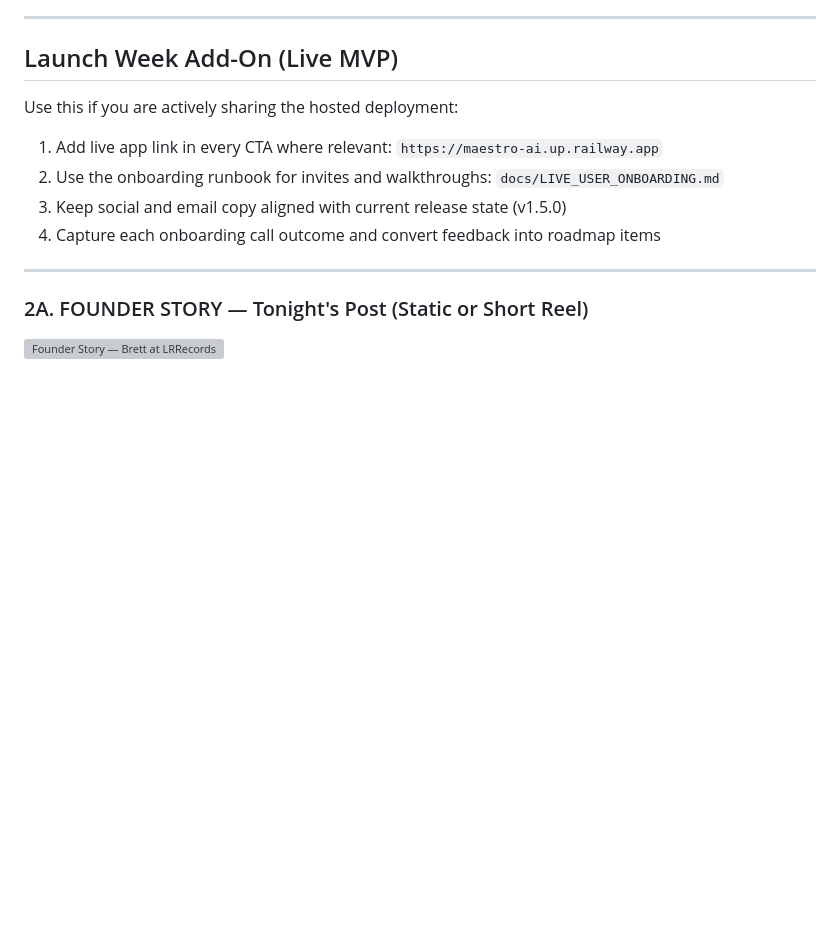
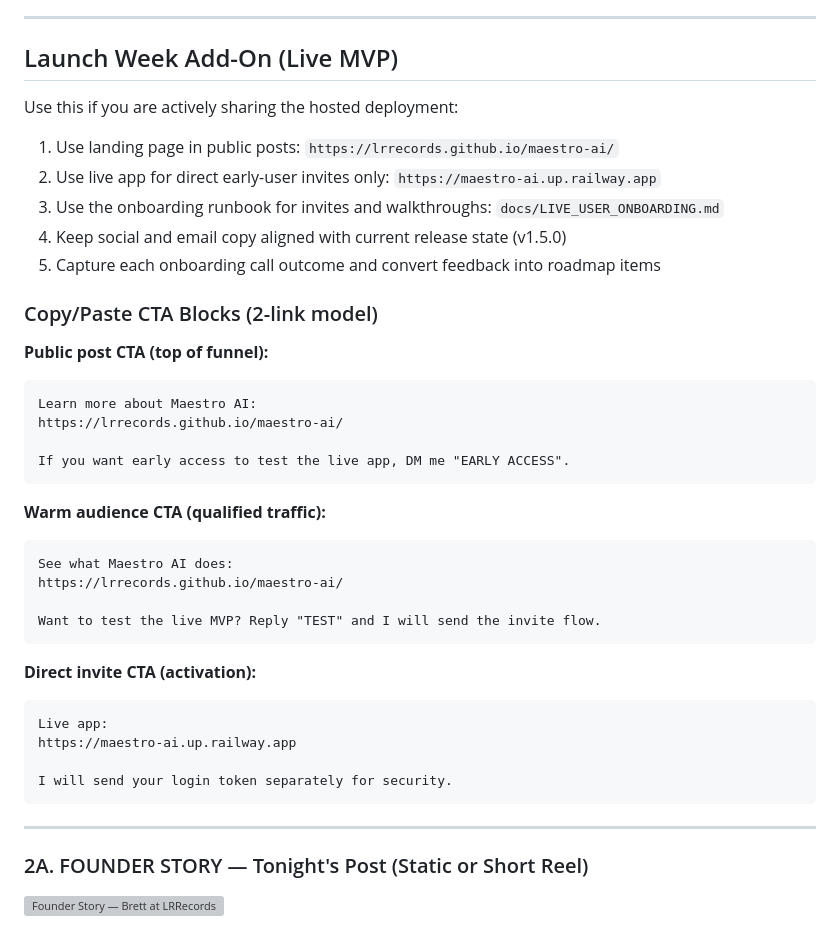
Before and after one commit to lrrecords/maestro-ai, a Markdown page: docs/MAESTRO_MARKETING_PLAN.md, the part around the change. Drawn GitHub-style; blank space fills up the shorter version; grey boxes are pictures that could not be loaded.

Commit message:
docs: add two-link CTA strategy for launch posts and invites

````diff
--- a/docs/MAESTRO_MARKETING_PLAN.md
+++ b/docs/MAESTRO_MARKETING_PLAN.md
@@ -71,10 +71,40 @@ These 8 posts fill those gaps. Interleave them with the existing 10 as you see f
 
 Use this if you are actively sharing the hosted deployment:
 
-1. Add live app link in every CTA where relevant: `https://maestro-ai.up.railway.app`
-2. Use the onboarding runbook for invites and walkthroughs: `docs/LIVE_USER_ONBOARDING.md`
-3. Keep social and email copy aligned with current release state (v1.5.0)
-4. Capture each onboarding call outcome and convert feedback into roadmap items
+1. Use landing page in public posts: `https://lrrecords.github.io/maestro-ai/`
+2. Use live app for direct early-user invites only: `https://maestro-ai.up.railway.app`
+3. Use the onboarding runbook for invites and walkthroughs: `docs/LIVE_USER_ONBOARDING.md`
+4. Keep social and email copy aligned with current release state (v1.5.0)
+5. Capture each onboarding call outcome and convert feedback into roadmap items
+
+### Copy/Paste CTA Blocks (2-link model)
+
+**Public post CTA (top of funnel):**
+
+```text
+Learn more about Maestro AI:
+https://lrrecords.github.io/maestro-ai/
+
+If you want early access to test the live app, DM me "EARLY ACCESS".
+```
+
+**Warm audience CTA (qualified traffic):**
+
+```text
+See what Maestro AI does:
+https://lrrecords.github.io/maestro-ai/
+
+Want to test the live MVP? Reply "TEST" and I will send the invite flow.
+```
+
+**Direct invite CTA (activation):**
+
+```text
+Live app:
+https://maestro-ai.up.railway.app
+
+I will send your login token separately for security.
+```
 
 ---
 
````
Also changed, not shown: docs/LAUNCH_7_DAY_CHECKLIST.md (+3 -2 lines).
